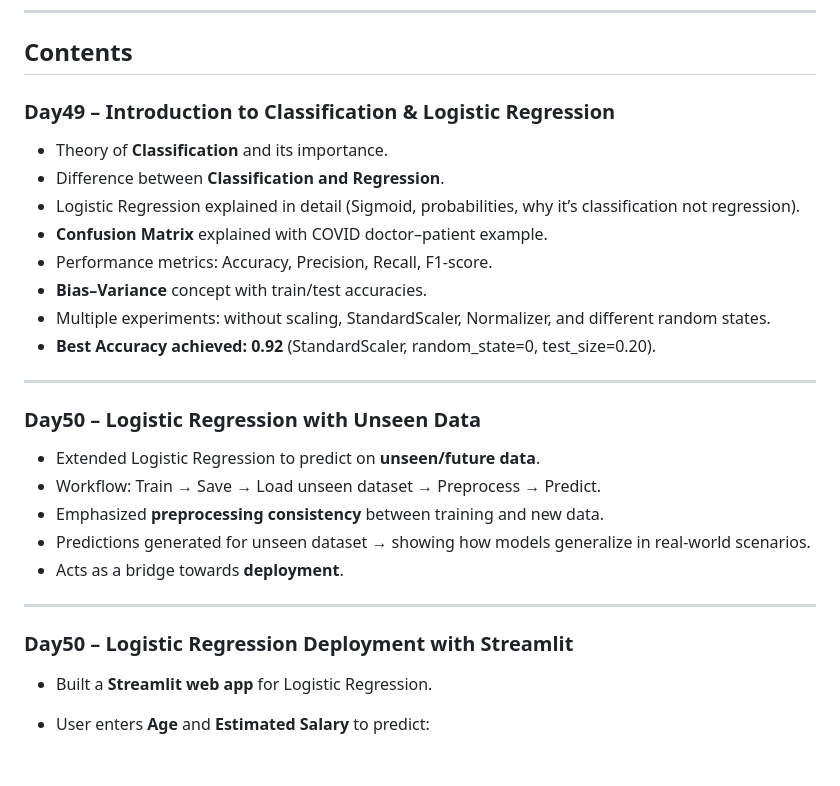
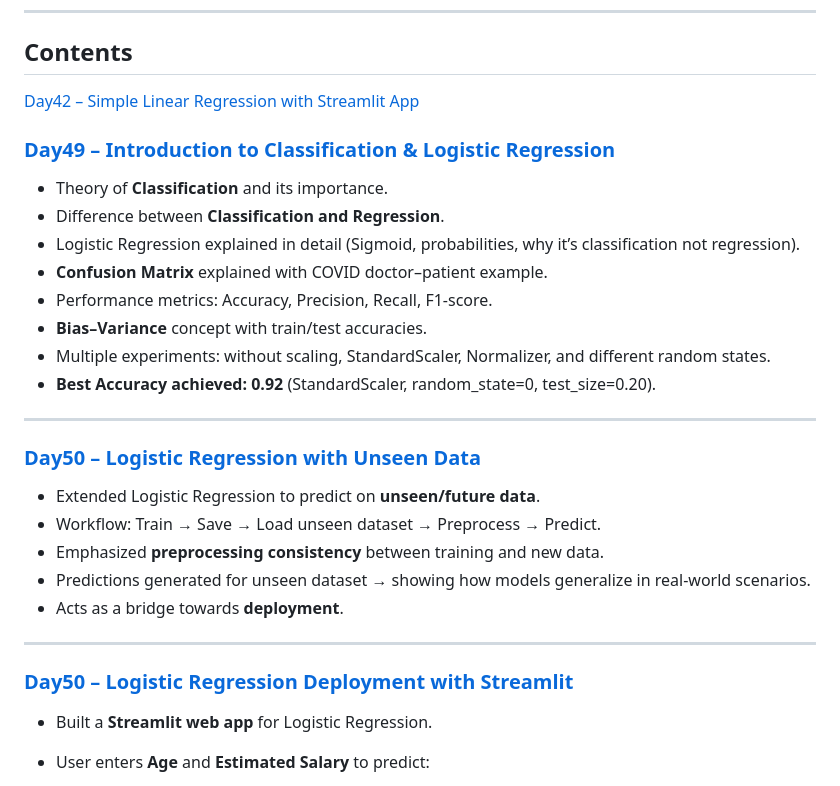
Before and after one commit to armaan-pathan/fsds-genai-2025, a Markdown page: 07_Machine_Learning/02_Classification/README.md, the part around the change. Drawn GitHub-style; blank space fills up the shorter version.

```diff
--- a/07_Machine_Learning/02_Classification/README.md
+++ b/07_Machine_Learning/02_Classification/README.md
@@ -10,8 +10,8 @@ This section begins with the foundation of classification, covers **Logistic Reg
 ---
 
 ## Contents
-
-### Day49 – Introduction to Classification & Logistic Regression
+[Day42 – Simple Linear Regression with Streamlit App](Day42_SLR_Deployment_with_Streamlit)
+### [Day49 – Introduction to Classification & Logistic Regression](Day49_Intro_to_Classification_&_Logistic_Regression)
 
 * Theory of **Classification** and its importance.
 * Difference between **Classification and Regression**.
@@ -24,7 +24,7 @@ This section begins with the foundation of classification, covers **Logistic Reg
 
 ---
 
-### Day50 – Logistic Regression with Unseen Data
+### [Day50 – Logistic Regression with Unseen Data](Day50a_Logistic_Regression_on_Unseen_Data)
 
 * Extended Logistic Regression to predict on **unseen/future data**.
 * Workflow: Train → Save → Load unseen dataset → Preprocess → Predict.
@@ -34,7 +34,7 @@ This section begins with the foundation of classification, covers **Logistic Reg
 
 ---
 
-### Day50 – Logistic Regression Deployment with Streamlit
+### [Day50 – Logistic Regression Deployment with Streamlit](Day50b_LR_Deployment_with_Streamlit)
 
 * Built a **Streamlit web app** for Logistic Regression.
 * User enters **Age** and **Estimated Salary** to predict:
```
